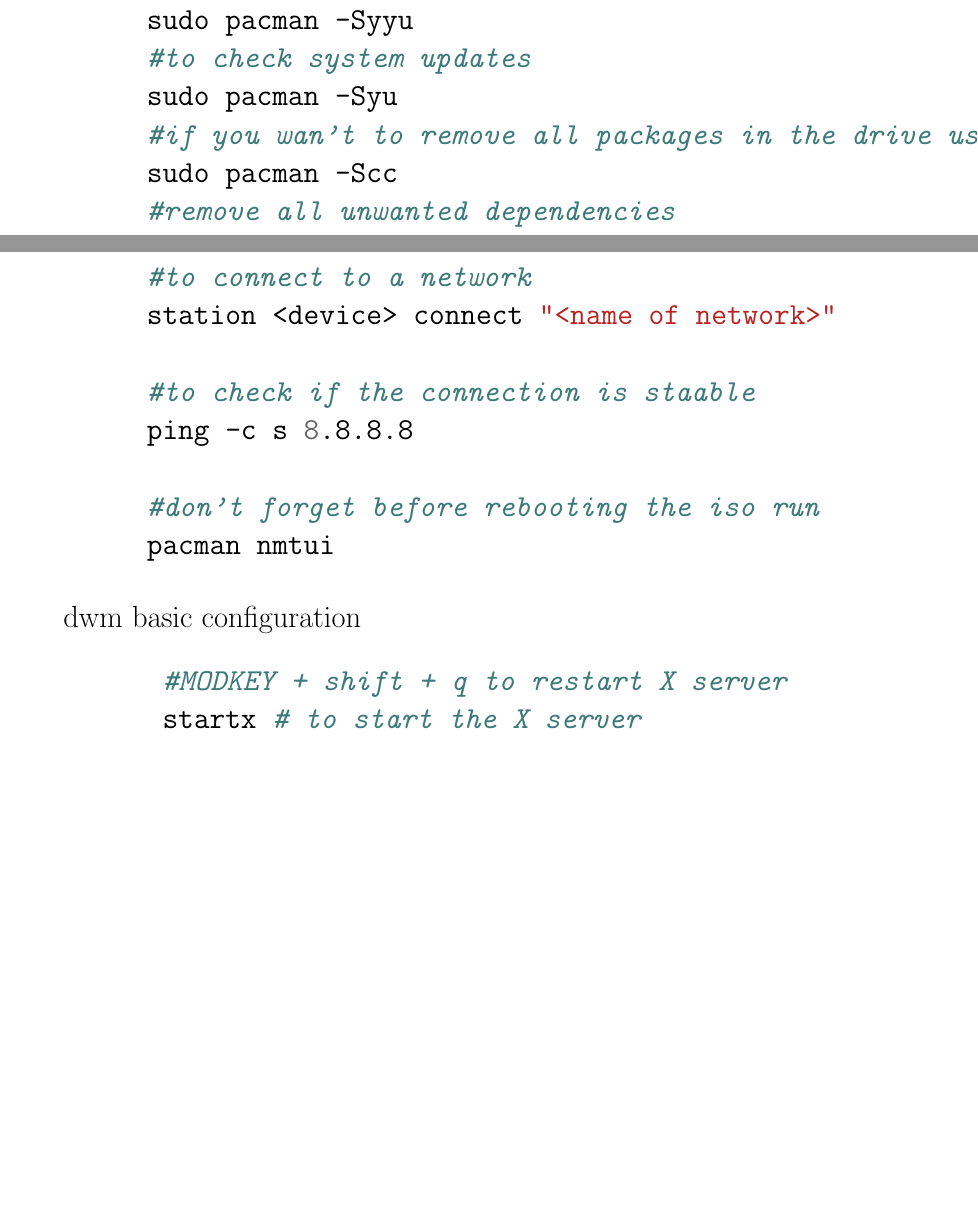
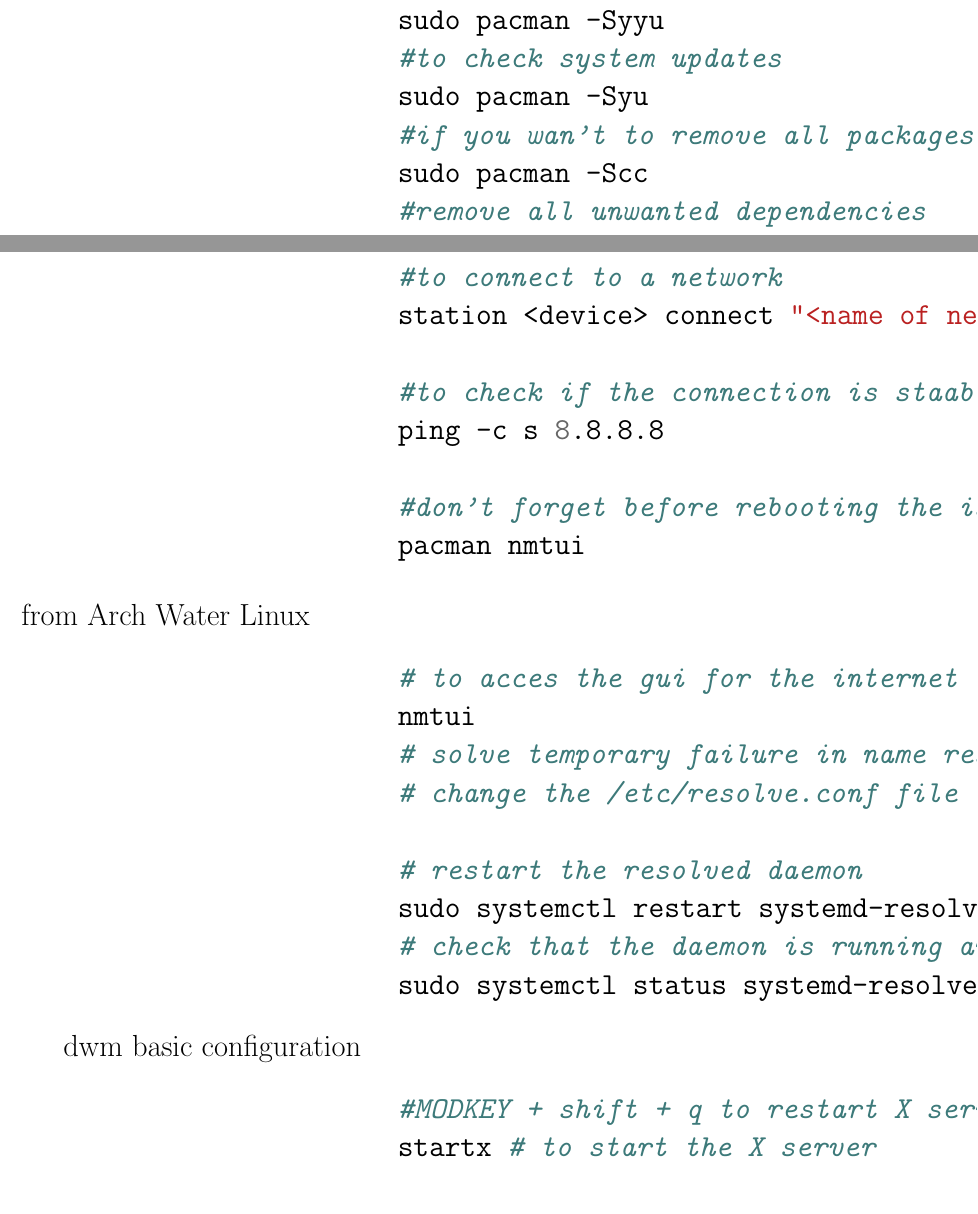
Before and after one commit to Virgilio-AI/Latex_Concise_Formulas_Mathematics_Phisics_ComputerScience_Latex, a LaTeX document (configuracion.tex, which reads contenido/ArchLinux/ArchLinux.tex): two parts of pages 40 and 42 of 49 before the commit and two parts of pages 40 and 42 of 50 after it, joined at a grey line, cut so that both start at the same text, the shorter picture padded with empty space. Compiled offline with pdfLaTeX.

Commit message:
updated the latex formulas

```diff
--- a/contenido/ArchLinux/ArchLinux.tex
+++ b/contenido/ArchLinux/ArchLinux.tex
@@ -84,6 +84,18 @@
 			#don't forget before rebooting the iso run
 			pacman nmtui
 		\end{minted}
+		from Arch Water Linux
+		\begin{minted}{sh}
+			# to acces the gui for the internet
+			nmtui
+			# solve temporary failure in name resolution
+			# change the /etc/resolve.conf file to nameserver 8.8.8.8
+
+			# restart the resolved daemon
+			sudo systemctl restart systemd-resolved.service
+			# check that the daemon is running and active
+			sudo systemctl status systemd-resolved.service
+		\end{minted}
 
 		dwm basic configuration
 		\begin{minted}{sh}
```
Also changed, not shown: contenido/ArchLinux/ArchLinux.pdf (added). Lines whose indentation alone changed are shown as unchanged.
